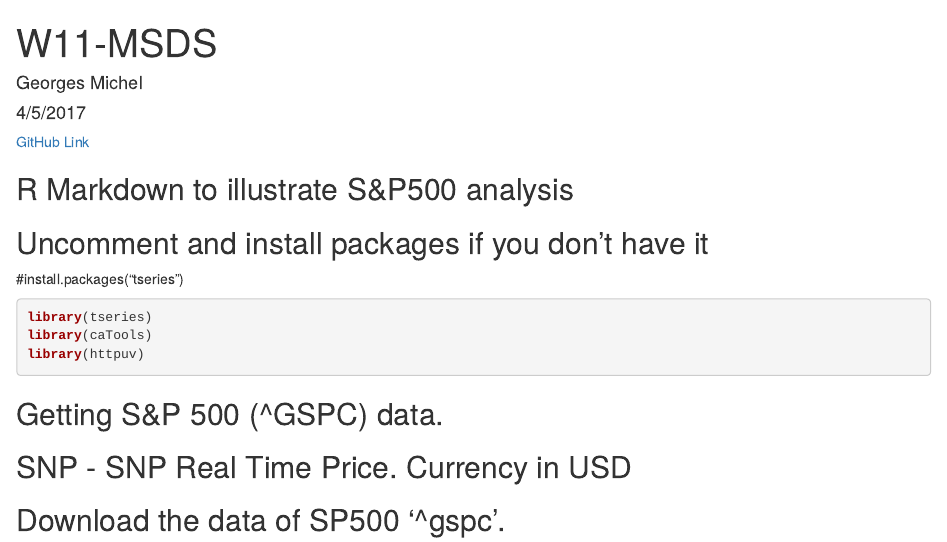
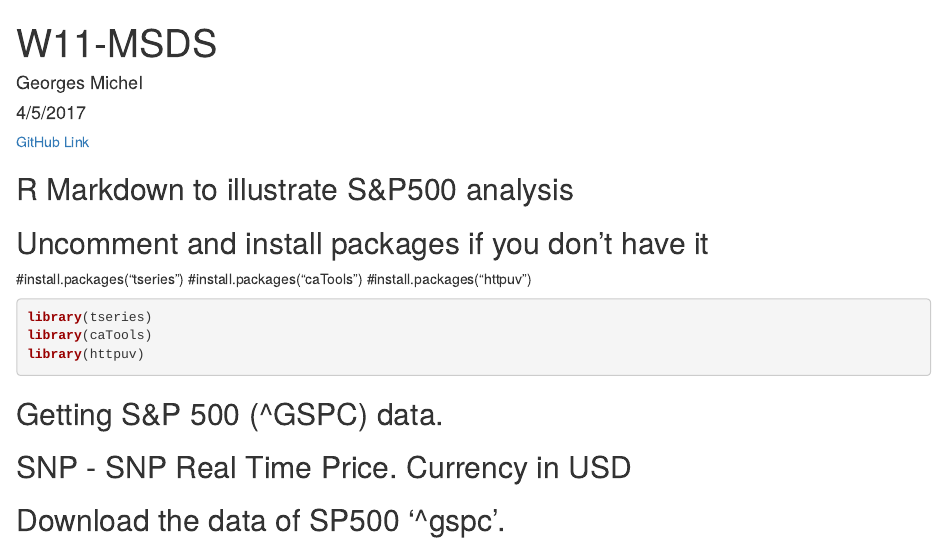
Before and after one commit to gmichel-SMU/W11-MSDS, an R Markdown document (W11-MSDS-K.Rmd): the page in a window 1100 px wide, from its top. Rendered offline with R 4.5, knitr and Pandoc, with nearby package versions.

Commit message:
Update W11-MSDS-K.Rmd

````diff
--- a/W11-MSDS-K.Rmd
+++ b/W11-MSDS-K.Rmd
@@ -21,6 +21,8 @@ knitr::opts_chunk$set(echo = TRUE, eval = FALSE)
 
 ## Uncomment and install packages if you don't have it
 #install.packages("tseries")
+#install.packages("caTools")
+#install.packages("httpuv")
 
 ```{r}
 
````
